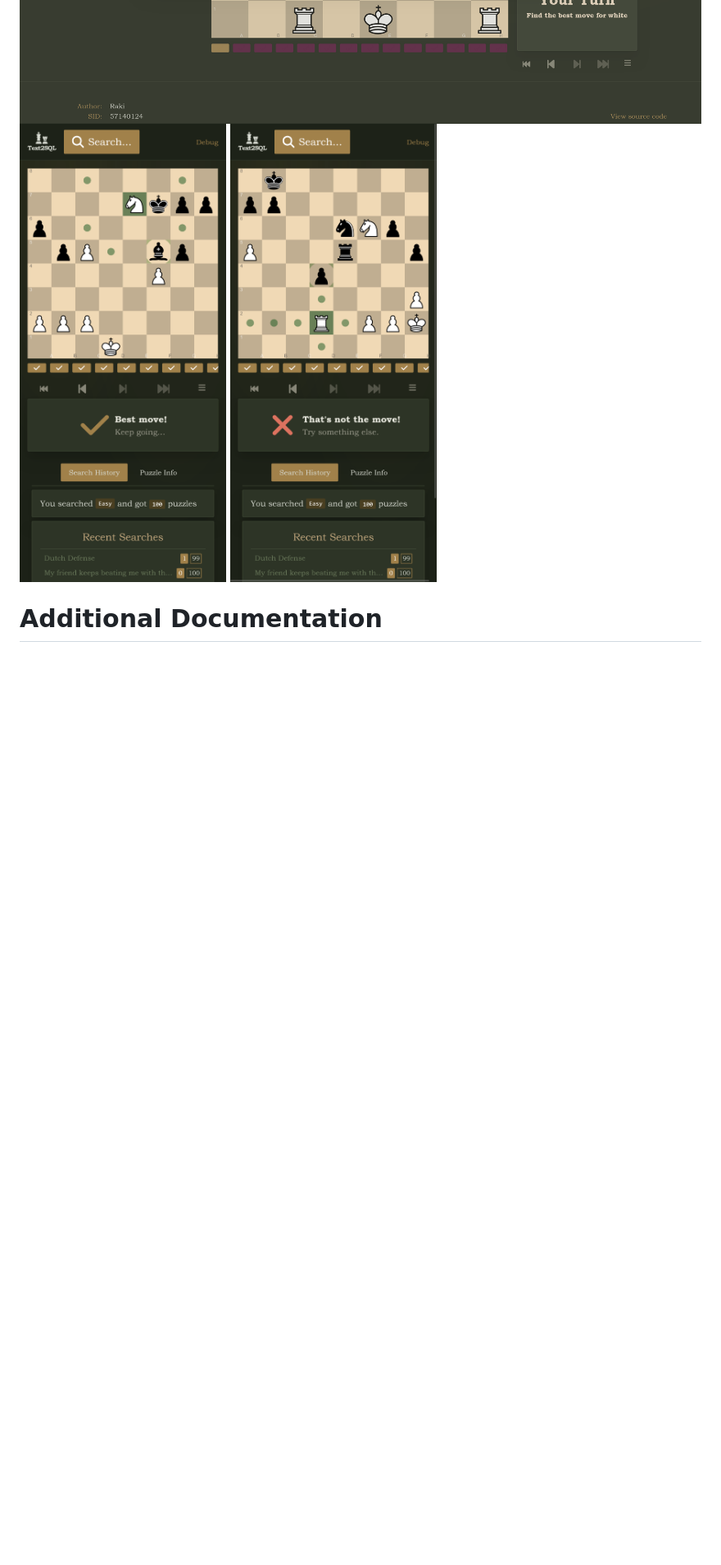
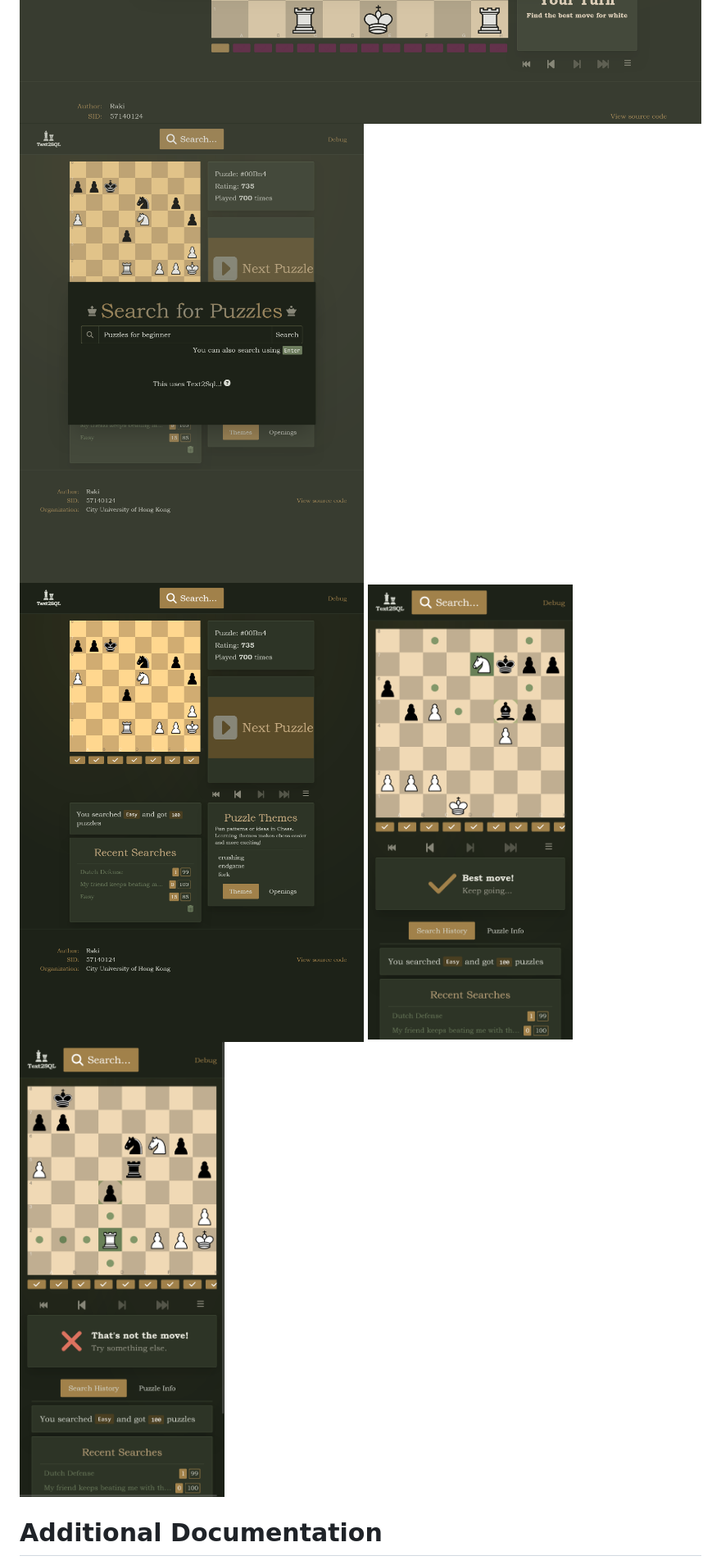
Before and after one commit to M0bilizer/Chess-Puzzle-Text2SQL, a Markdown page: README.md, the part around the change. Shown: that part at 82% size. GitHub-like rendering; pictures changed too: docs/8t.png (added), docs/9t.png (added); blank space fills up the shorter version.

Commit message:
feat: added tablet

```diff
--- a/README.md
+++ b/README.md
@@ -33,8 +33,10 @@ Hi! Welcome to my final year project. In this project, I aimed to enhance the ch
 ![Image 3](docs/3.png)
 ![Image 4](docs/4.png)
 ![Image 5](docs/5.png)
-<img src="docs/6.png" width="300" height="auto">
-<img src="docs/7.png" width="300" height="auto">
+<img src="docs/8t.png" width="500" height="auto">
+<img src="docs/9t.png" width="500" height="auto">
+<img src="docs/6m.png" width="250" height="auto">
+<img src="docs/7m.png" width="250" height="auto">
 
 
 # Additional Documentation
```
Also changed, not shown: docs/6m.png (renamed from docs/6.png), docs/7m.png (renamed from docs/7.png).
